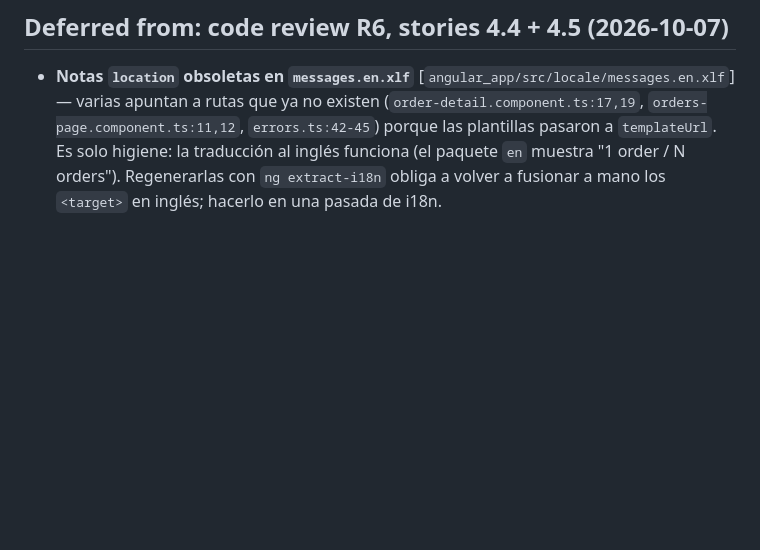
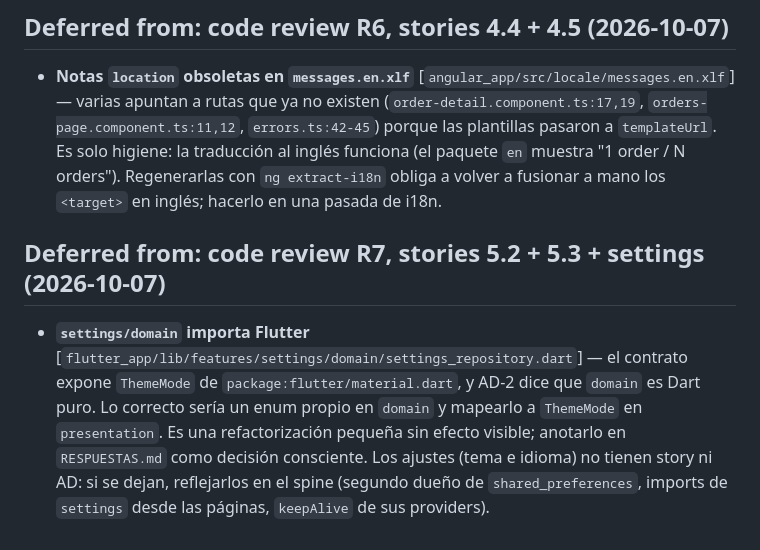
Before and after one commit to LR56c/gmariposa_practice, a Markdown page: _bmad-output/implementation-artifacts/deferred-work.md, the part around the change. Drawn GitHub-style; blank space fills up the shorter version.

Commit message:
docs(docs): record deferred findings from review R7
Co-Authored-By: Claude Sonnet 5.5 <noreply@anthropic.com>

```diff
--- a/_bmad-output/implementation-artifacts/deferred-work.md
+++ b/_bmad-output/implementation-artifacts/deferred-work.md
@@ -29,3 +29,7 @@ Hallazgos de la review por lotes que se dejan para después. Cada lote añade su
 ## Deferred from: code review R6, stories 4.4 + 4.5 (2026-10-07)
 
 - **Notas `location` obsoletas en `messages.en.xlf`** [`angular_app/src/locale/messages.en.xlf`] — varias apuntan a rutas que ya no existen (`order-detail.component.ts:17,19`, `orders-page.component.ts:11,12`, `errors.ts:42-45`) porque las plantillas pasaron a `templateUrl`. Es solo higiene: la traducción al inglés funciona (el paquete `en` muestra "1 order / N orders"). Regenerarlas con `ng extract-i18n` obliga a volver a fusionar a mano los `<target>` en inglés; hacerlo en una pasada de i18n.
+
+## Deferred from: code review R7, stories 5.2 + 5.3 + settings (2026-10-07)
+
+- **`settings/domain` importa Flutter** [`flutter_app/lib/features/settings/domain/settings_repository.dart`] — el contrato expone `ThemeMode` de `package:flutter/material.dart`, y AD-2 dice que `domain` es Dart puro. Lo correcto sería un enum propio en `domain` y mapearlo a `ThemeMode` en `presentation`. Es una refactorización pequeña sin efecto visible; anotarlo en `RESPUESTAS.md` como decisión consciente. Los ajustes (tema e idioma) no tienen story ni AD: si se dejan, reflejarlos en el spine (segundo dueño de `shared_preferences`, imports de `settings` desde las páginas, `keepAlive` de sus providers).
```
